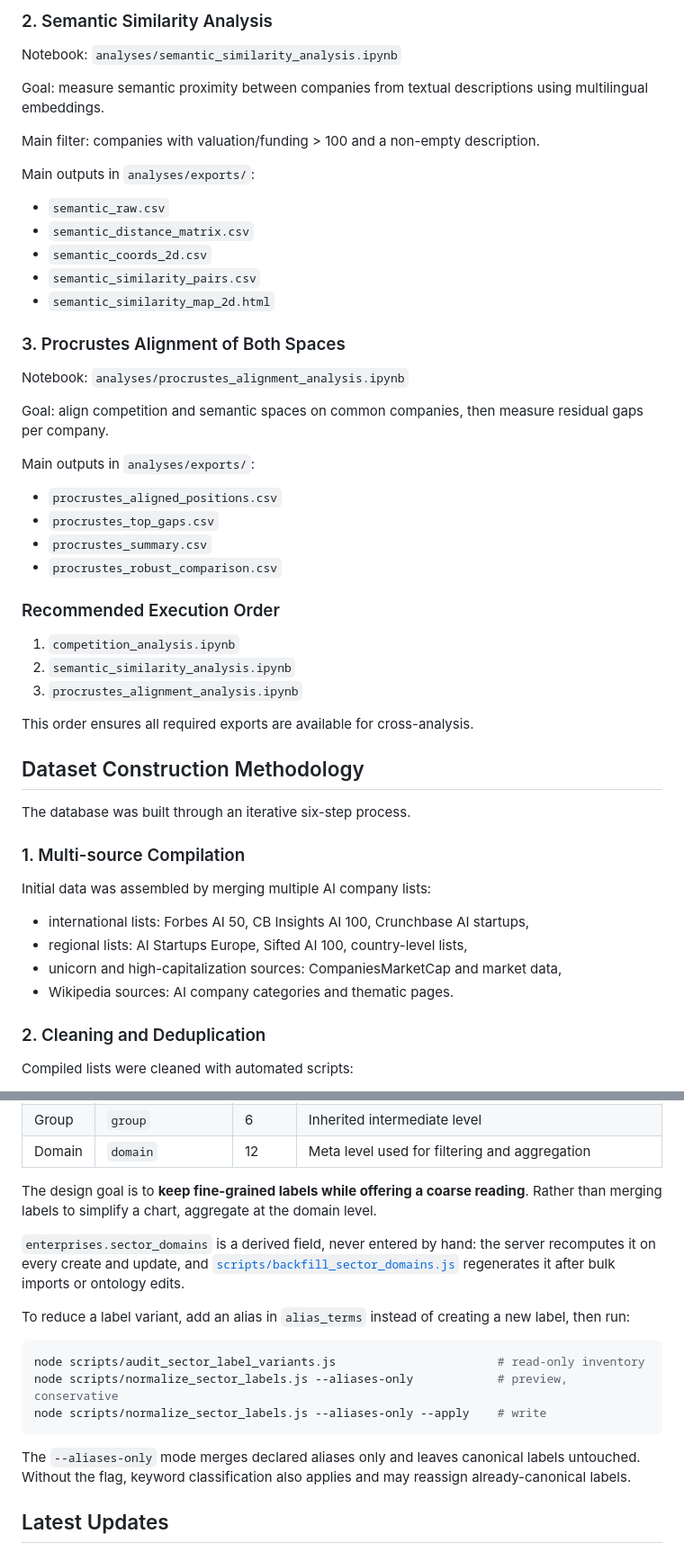
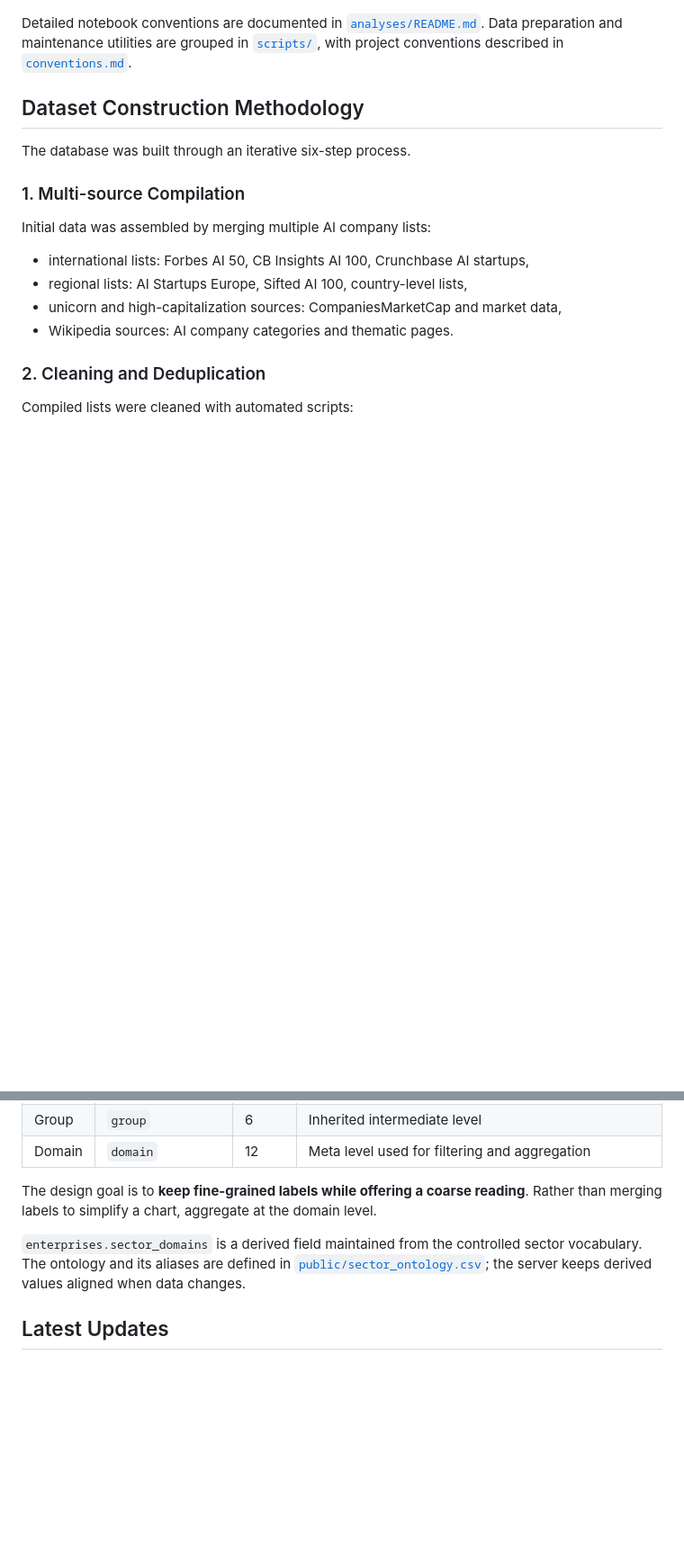
Before and after one commit to BenaventC/AInetworks, a Markdown page: README.md, 2 parts joined by grey strips. Shown at 90% size. GitHub-like rendering; blank space fills up the shorter version.

````diff
--- a/README.md
+++ b/README.md
@@ -132,37 +81,4 @@ Main outputs in `analyses/exports/`:
-### 2. Semantic Similarity Analysis
-
-Notebook: `analyses/semantic_similarity_analysis.ipynb`
-
-Goal: measure semantic proximity between companies from textual descriptions using multilingual embeddings.
-
-Main filter: companies with valuation/funding > 100 and a non-empty description.
-
-Main outputs in `analyses/exports/`:
-- `semantic_raw.csv`
-- `semantic_distance_matrix.csv`
-- `semantic_coords_2d.csv`
-- `semantic_similarity_pairs.csv`
-- `semantic_similarity_map_2d.html`
-
-### 3. Procrustes Alignment of Both Spaces
-
-Notebook: `analyses/procrustes_alignment_analysis.ipynb`
-
-Goal: align competition and semantic spaces on common companies, then measure residual gaps per company.
-
-Main outputs in `analyses/exports/`:
-- `procrustes_aligned_positions.csv`
-- `procrustes_top_gaps.csv`
-- `procrustes_summary.csv`
-- `procrustes_robust_comparison.csv`
-
-### Recommended Execution Order
-
-1. `competition_analysis.ipynb`
-2. `semantic_similarity_analysis.ipynb`
-3. `procrustes_alignment_analysis.ipynb`
-
-This order ensures all required exports are available for cross-analysis.
+Detailed notebook conventions are documented in [`analyses/README.md`](analyses/README.md). Data preparation and maintenance utilities are grouped in [`scripts/`](scripts/), with project conventions described in [`conventions.md`](conventions.md).
 
 ## Dataset Construction Methodology
 
@@ -257,17 +173,7 @@ Sectors are described at three levels of granularity, all defined in a single ed
 
 The design goal is to **keep fine-grained labels while offering a coarse reading**. Rather than merging labels to simplify a chart, aggregate at the domain level.
 
-`enterprises.sector_domains` is a derived field, never entered by hand: the server recomputes it on every create and update, and [`scripts/backfill_sector_domains.js`](scripts/backfill_sector_domains.js) regenerates it after bulk imports or ontology edits.
-
-To reduce a label variant, add an alias in `alias_terms` instead of creating a new label, then run:
-
-```bash
-node scripts/audit_sector_label_variants.js                       # read-only inventory
-node scripts/normalize_sector_labels.js --aliases-only            # preview, conservative
-node scripts/normalize_sector_labels.js --aliases-only --apply    # write
-```
-
-The `--aliases-only` mode merges declared aliases only and leaves canonical labels untouched. Without the flag, keyword classification also applies and may reassign already-canonical labels.
+`enterprises.sector_domains` is a derived field maintained from the controlled sector vocabulary. The ontology and its aliases are defined in [`public/sector_ontology.csv`](public/sector_ontology.csv); the server keeps derived values aligned when data changes.
 
 ## Latest Updates
 
````
Also changed, not shown: other parts of README.md (+1 -52 lines).
